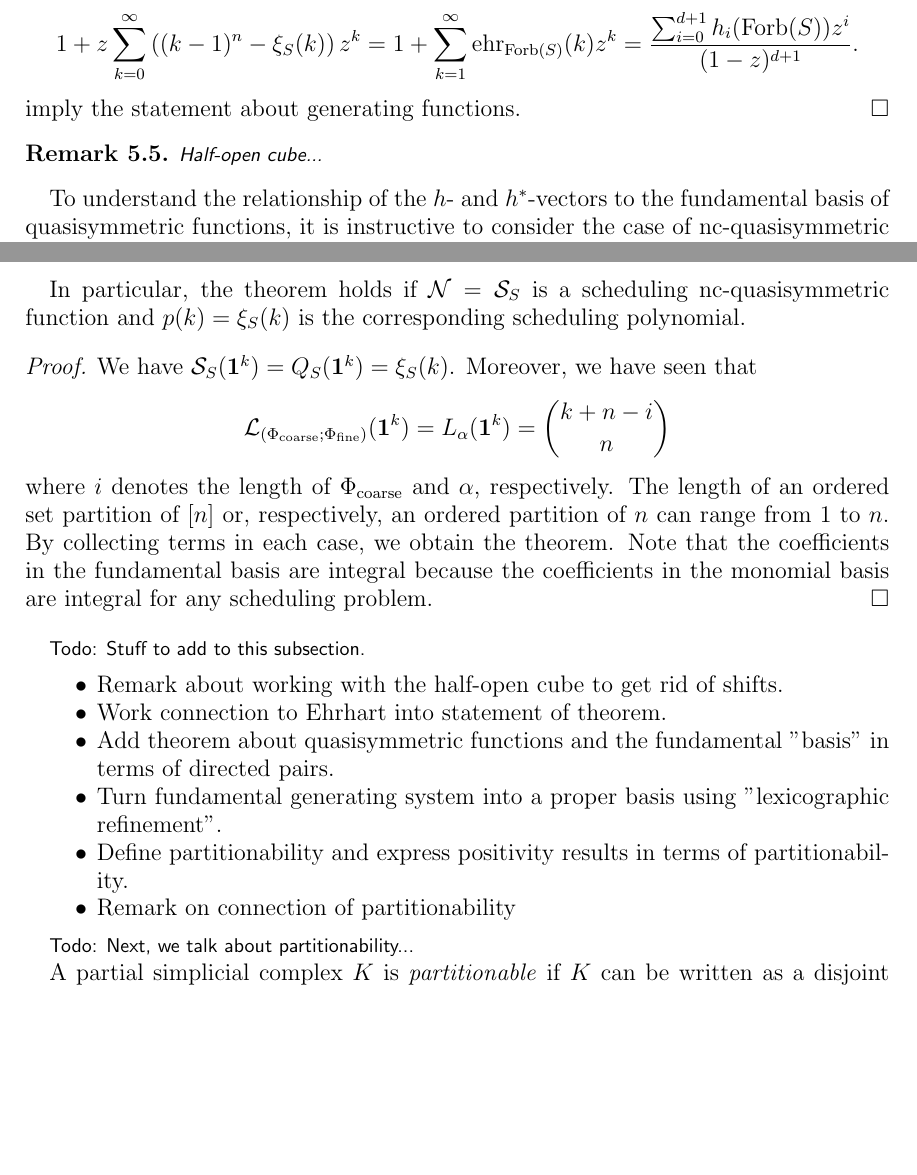
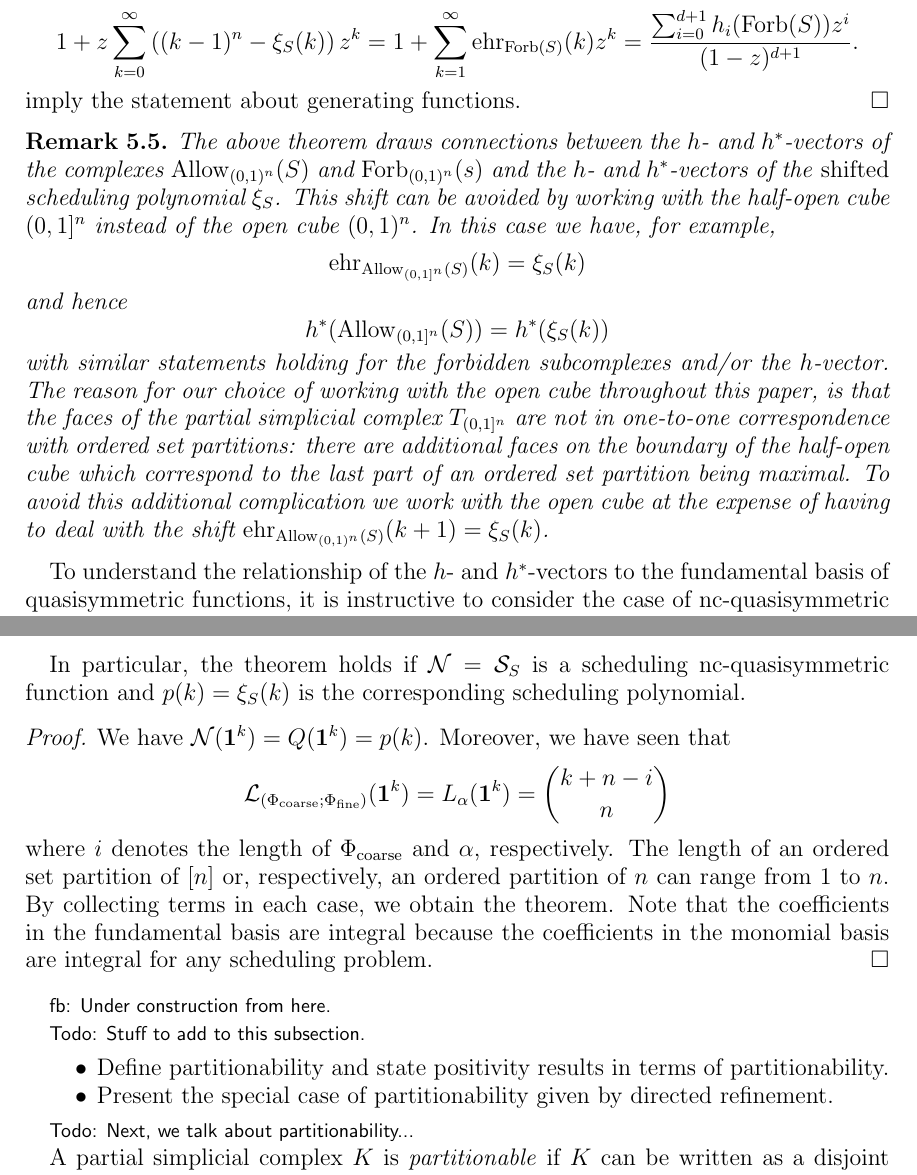
Before and after one commit to fbreuer/SchedulingProblems, a LaTeX paper (Scheduling.tex): two parts of pages 20 and 22 of 28 before the commit and two parts of pages 20 and 22 of 29 after it, joined at a grey line, cut so that both start at the same text, the shorter picture padded with empty space. Compiled offline with pdfLaTeX.

Commit message:
remark about half-open cube

```diff
--- a/Scheduling.tex
+++ b/Scheduling.tex
@@ -917,7 +917,15 @@ imply the statement about generating functions.
 \end{proof}
 
 \begin{remark}
-\comment{Half-open cube...}
+The above theorem draws connections between the $h$- and $h^*$-vectors of the complexes $\allowC(S)$ and $\forbC(s)$ and the $h$- and $h^*$-vectors of the \emph{shifted} scheduling polynomial $\xi_S$. This shift can be avoided by working with the half-open cube $(0,1]^n$ instead of the open cube $(0,1)^n$. In this case we have, for example,
+\[
+  \ehr_{\allow_{(0,1]^n}(S)}(k) = \xi_S(k)
+\]
+and hence
+\[
+  h^*(\allow_{(0,1]^n}(S)) = h^*(\xi_S(k))
+\]
+with similar statements holding for the forbidden subcomplexes and/or the $h$-vector. The reason for our choice of working with the open cube throughout this paper, is that the faces of the partial simplicial complex $T_{(0,1]^n}$ are not in one-to-one correspondence with ordered set partitions: there are additional faces on the boundary of the half-open cube which correspond to the last part of an ordered set partition being maximal. To avoid this additional complication we work with the open cube at the expense of having to deal with the shift $\ehr_{\allow_{(0,1)^n}(S)}(k+1) = \xi_S(k)$.
 \end{remark}
 
 To understand the relationship of the $h$- and $h^*$-vectors to the fundamental basis of quasisymmetric functions, it is instructive to consider the case of nc-quasisymmetric functions first.
@@ -972,22 +980,20 @@ for $i=1,\ldots,n$. The coefficients $h_i^*$, $\mu_\Phi$, $\mu_{(\Phi_\text{coar
 In particular, the theorem holds if $\NNN=\SSS_S$ is a scheduling nc-quasisymmetric function and $p(k)=\xi_S(k)$ is the corresponding scheduling polynomial.
 
 \begin{proof}
-We have $\SSS_S(\mathbf{1}^k)=Q_S(\mathbf{1}^k)=\xi_S(k)$. Moreover, we have seen that
+We have $\NNN(\mathbf{1}^k)=Q(\mathbf{1}^k)=p(k)$. Moreover, we have seen that
 \[
   \ncL_{(\Phi_\text{coarse};\Phi_\text{fine})}(\mathbf{1}^k) = L_\alpha(\mathbf{1}^k)=\binom{k+n-i}{n}
 \]
 where $i$ denotes the length of $\Phi_\text{coarse}$ and $\alpha$, respectively. The length of an ordered set partition of $[n]$ or, respectively, an ordered partition of $n$ can range from $1$ to $n$. By collecting terms in each case, we obtain the theorem. Note that the coefficients in the fundamental basis are integral because the coefficients in the monomial basis are integral for any scheduling problem.
 \end{proof}
 
+\comment{fb: Under construction from here.}
+
 \comment{Todo: Stuff to add to this subsection.}
 
 \begin{itemize}
-\item Remark about working with the half-open cube to get rid of shifts.
-\item Work connection to Ehrhart into statement of theorem.
-\item Add theorem about quasisymmetric functions and the fundamental "basis" in terms of directed pairs.
-\item Turn fundamental generating system into a proper basis using "lexicographic refinement".
-\item Define partitionability and express positivity results in terms of partitionability.
-\item Remark on connection of partitionability
+\item Define partitionability and state positivity results in terms of partitionability.
+\item Present the special case of partitionability given by directed refinement.
 \end{itemize}
 
 \comment{Todo: Next, we talk about partitionability...}
```
